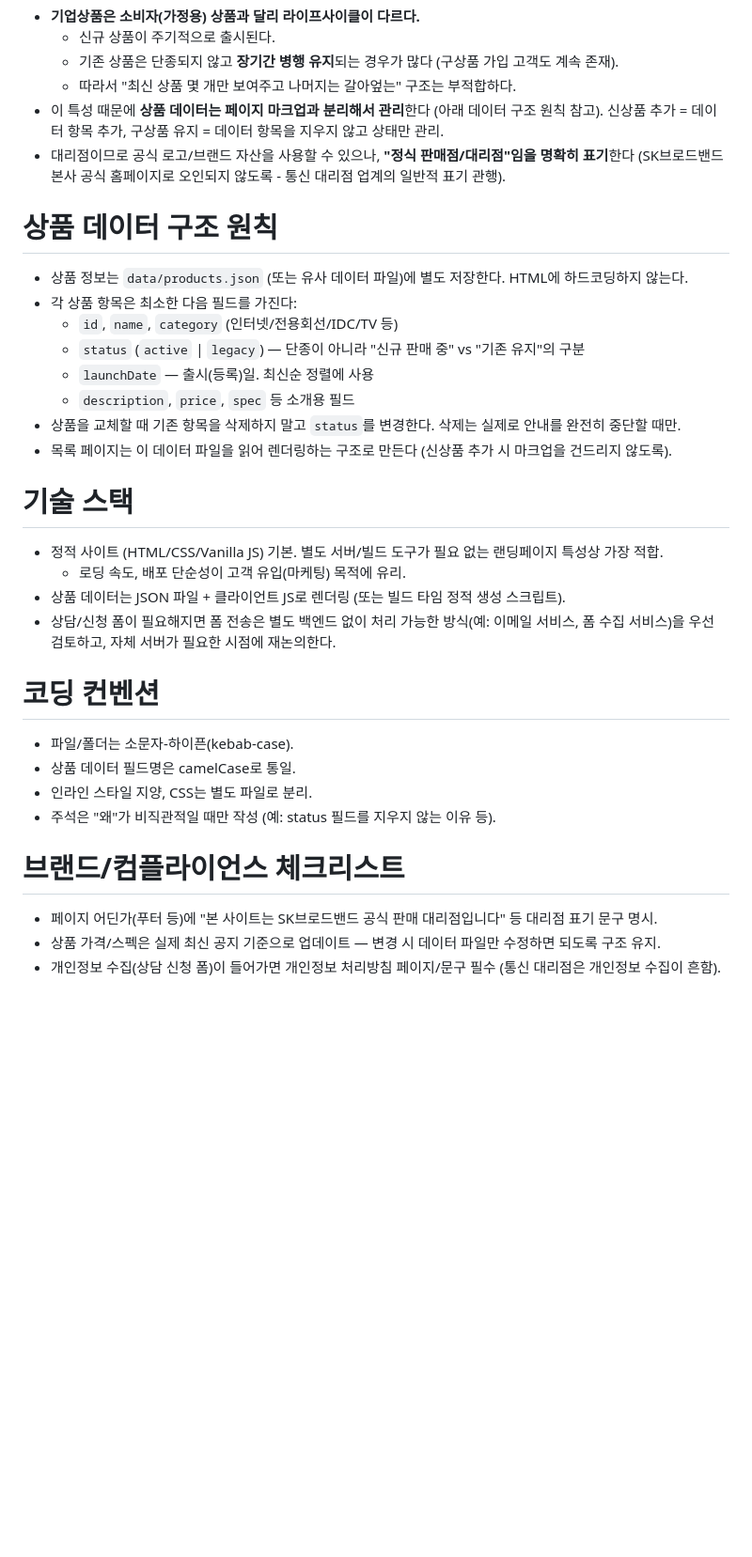
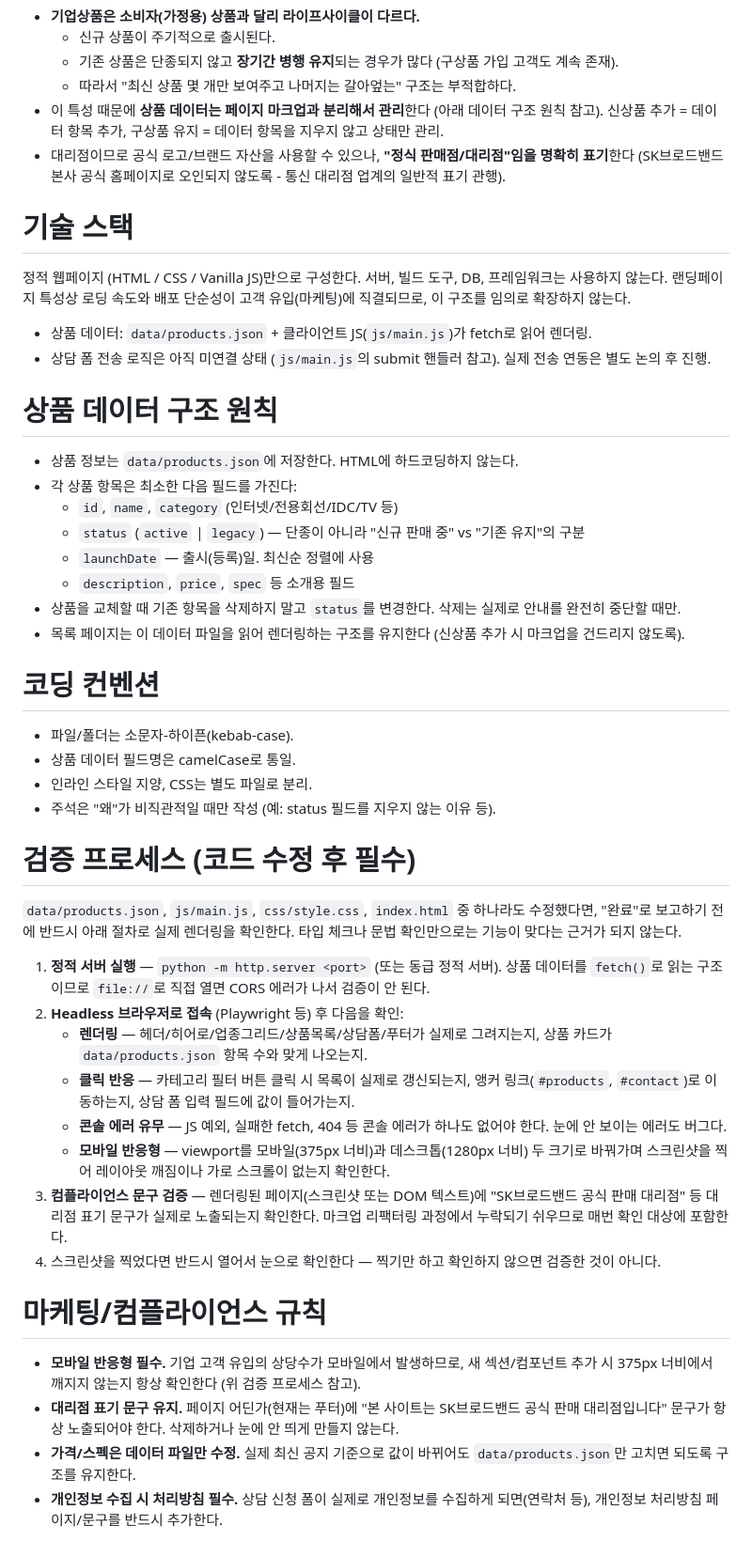
Before and after one commit to JCH-Hub/my-project, a Markdown page: CLAUDE.md, the part around the change. Shown at 94% size. GitHub-like rendering; blank space fills up the shorter version.

Commit message:
refactor: optimize CLAUDE.md with gstack frontend QA rules

```diff
--- a/CLAUDE.md
+++ b/CLAUDE.md
@@ -15,24 +15,24 @@ SK브로드밴드 정식 대리점의 **기업상품 소개 및 고객 유치용
 - 대리점이므로 공식 로고/브랜드 자산을 사용할 수 있으나, **"정식 판매점/대리점"임을 명확히 표기**한다
   (SK브로드밴드 본사 공식 홈페이지로 오인되지 않도록 - 통신 대리점 업계의 일반적 표기 관행).
 
+# 기술 스택
+
+정적 웹페이지 (HTML / CSS / Vanilla JS)만으로 구성한다. 서버, 빌드 도구, DB, 프레임워크는 사용하지 않는다.
+랜딩페이지 특성상 로딩 속도와 배포 단순성이 고객 유입(마케팅)에 직결되므로, 이 구조를 임의로 확장하지 않는다.
+
+- 상품 데이터: `data/products.json` + 클라이언트 JS(`js/main.js`)가 fetch로 읽어 렌더링.
+- 상담 폼 전송 로직은 아직 미연결 상태 (`js/main.js`의 submit 핸들러 참고). 실제 전송 연동은 별도 논의 후 진행.
+
 # 상품 데이터 구조 원칙
 
-- 상품 정보는 `data/products.json` (또는 유사 데이터 파일)에 별도 저장한다. HTML에 하드코딩하지 않는다.
+- 상품 정보는 `data/products.json`에 저장한다. HTML에 하드코딩하지 않는다.
 - 각 상품 항목은 최소한 다음 필드를 가진다:
   - `id`, `name`, `category` (인터넷/전용회선/IDC/TV 등)
   - `status` (`active` | `legacy`) — 단종이 아니라 "신규 판매 중" vs "기존 유지"의 구분
   - `launchDate` — 출시(등록)일. 최신순 정렬에 사용
   - `description`, `price`, `spec` 등 소개용 필드
 - 상품을 교체할 때 기존 항목을 삭제하지 말고 `status`를 변경한다. 삭제는 실제로 안내를 완전히 중단할 때만.
-- 목록 페이지는 이 데이터 파일을 읽어 렌더링하는 구조로 만든다 (신상품 추가 시 마크업을 건드리지 않도록).
-
-# 기술 스택
-
-- 정적 사이트 (HTML/CSS/Vanilla JS) 기본. 별도 서버/빌드 도구가 필요 없는 랜딩페이지 특성상 가장 적합.
-  - 로딩 속도, 배포 단순성이 고객 유입(마케팅) 목적에 유리.
-- 상품 데이터는 JSON 파일 + 클라이언트 JS로 렌더링 (또는 빌드 타임 정적 생성 스크립트).
-- 상담/신청 폼이 필요해지면 폼 전송은 별도 백엔드 없이 처리 가능한 방식(예: 이메일 서비스, 폼 수집 서비스)을 우선 검토하고,
-  자체 서버가 필요한 시점에 재논의한다.
+- 목록 페이지는 이 데이터 파일을 읽어 렌더링하는 구조를 유지한다 (신상품 추가 시 마크업을 건드리지 않도록).
 
 # 코딩 컨벤션
 
@@ -41,8 +41,36 @@ SK브로드밴드 정식 대리점의 **기업상품 소개 및 고객 유치용
 - 인라인 스타일 지양, CSS는 별도 파일로 분리.
 - 주석은 "왜"가 비직관적일 때만 작성 (예: status 필드를 지우지 않는 이유 등).
 
-# 브랜드/컴플라이언스 체크리스트
+# 검증 프로세스 (코드 수정 후 필수)
 
-- 페이지 어딘가(푸터 등)에 "본 사이트는 SK브로드밴드 공식 판매 대리점입니다" 등 대리점 표기 문구 명시.
-- 상품 가격/스펙은 실제 최신 공지 기준으로 업데이트 — 변경 시 데이터 파일만 수정하면 되도록 구조 유지.
-- 개인정보 수집(상담 신청 폼)이 들어가면 개인정보 처리방침 페이지/문구 필수 (통신 대리점은 개인정보 수집이 흔함).
+`data/products.json`, `js/main.js`, `css/style.css`, `index.html` 중 하나라도 수정했다면,
+"완료"로 보고하기 전에 반드시 아래 절차로 실제 렌더링을 확인한다. 타입 체크나 문법 확인만으로는
+기능이 맞다는 근거가 되지 않는다.
+
+1. **정적 서버 실행** — `python -m http.server <port>` (또는 동급 정적 서버).
+   상품 데이터를 `fetch()`로 읽는 구조이므로 `file://`로 직접 열면 CORS 에러가 나서 검증이 안 된다.
+2. **Headless 브라우저로 접속** (Playwright 등) 후 다음을 확인:
+   - **렌더링** — 헤더/히어로/업종그리드/상품목록/상담폼/푸터가 실제로 그려지는지, 상품 카드가
+     `data/products.json` 항목 수와 맞게 나오는지.
+   - **클릭 반응** — 카테고리 필터 버튼 클릭 시 목록이 실제로 갱신되는지, 앵커 링크(`#products`,
+     `#contact`)로 이동하는지, 상담 폼 입력 필드에 값이 들어가는지.
+   - **콘솔 에러 유무** — JS 예외, 실패한 fetch, 404 등 콘솔 에러가 하나도 없어야 한다. 눈에 안
+     보이는 에러도 버그다.
+   - **모바일 반응형** — viewport를 모바일(375px 너비)과 데스크톱(1280px 너비) 두 크기로 바꿔가며
+     스크린샷을 찍어 레이아웃 깨짐이나 가로 스크롤이 없는지 확인한다.
+3. **컴플라이언스 문구 검증** — 렌더링된 페이지(스크린샷 또는 DOM 텍스트)에 "SK브로드밴드 공식
+   판매 대리점" 등 대리점 표기 문구가 실제로 노출되는지 확인한다. 마크업 리팩터링 과정에서
+   누락되기 쉬우므로 매번 확인 대상에 포함한다.
+4. 스크린샷을 찍었다면 반드시 열어서 눈으로 확인한다 — 찍기만 하고 확인하지 않으면 검증한 것이
+   아니다.
+
+# 마케팅/컴플라이언스 규칙
+
+- **모바일 반응형 필수.** 기업 고객 유입의 상당수가 모바일에서 발생하므로, 새 섹션/컴포넌트
+  추가 시 375px 너비에서 깨지지 않는지 항상 확인한다 (위 검증 프로세스 참고).
+- **대리점 표기 문구 유지.** 페이지 어딘가(현재는 푸터)에 "본 사이트는 SK브로드밴드 공식 판매
+  대리점입니다" 문구가 항상 노출되어야 한다. 삭제하거나 눈에 안 띄게 만들지 않는다.
+- **가격/스펙은 데이터 파일만 수정.** 실제 최신 공지 기준으로 값이 바뀌어도 `data/products.json`만
+  고치면 되도록 구조를 유지한다.
+- **개인정보 수집 시 처리방침 필수.** 상담 신청 폼이 실제로 개인정보를 수집하게 되면(연락처 등),
+  개인정보 처리방침 페이지/문구를 반드시 추가한다.
```
